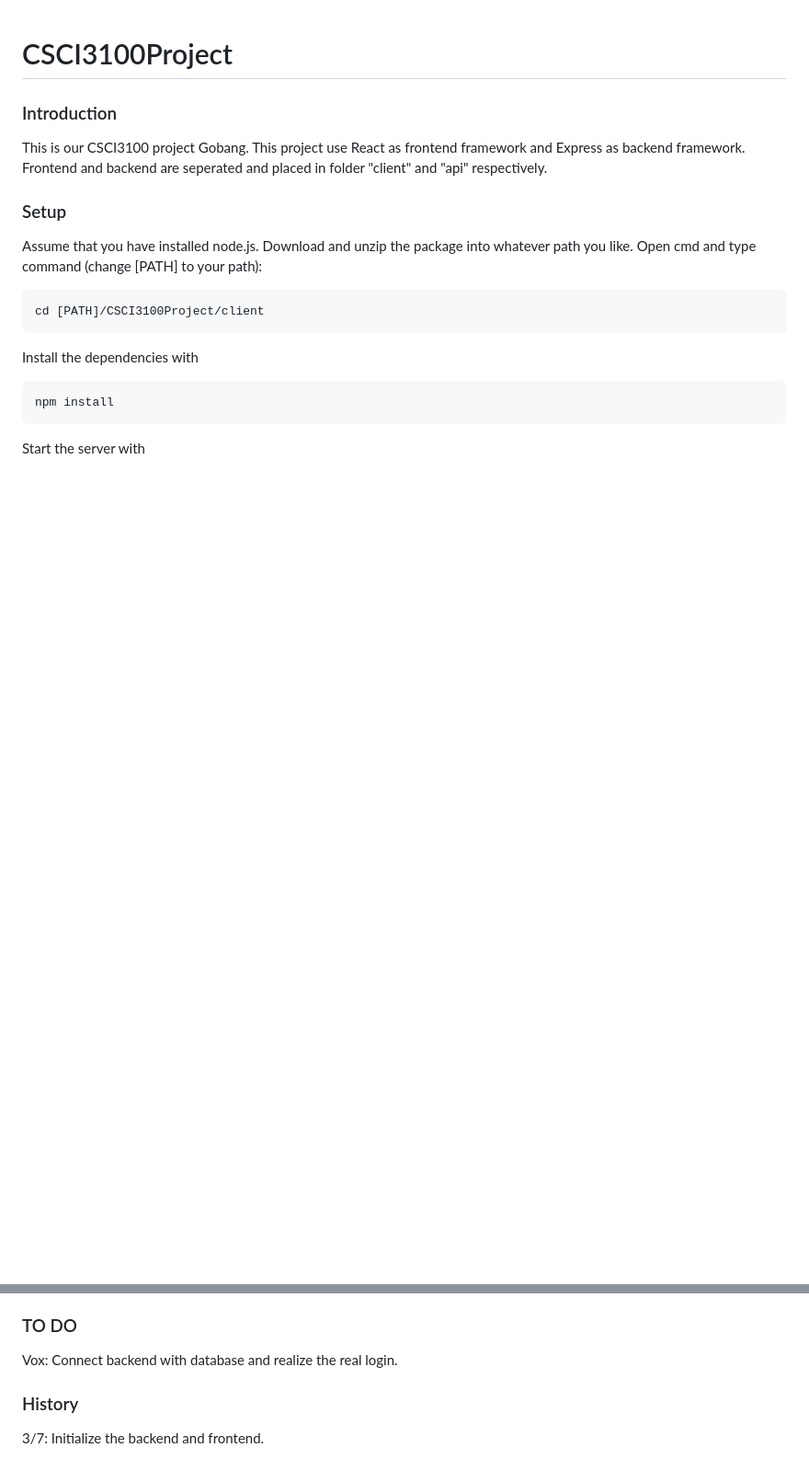
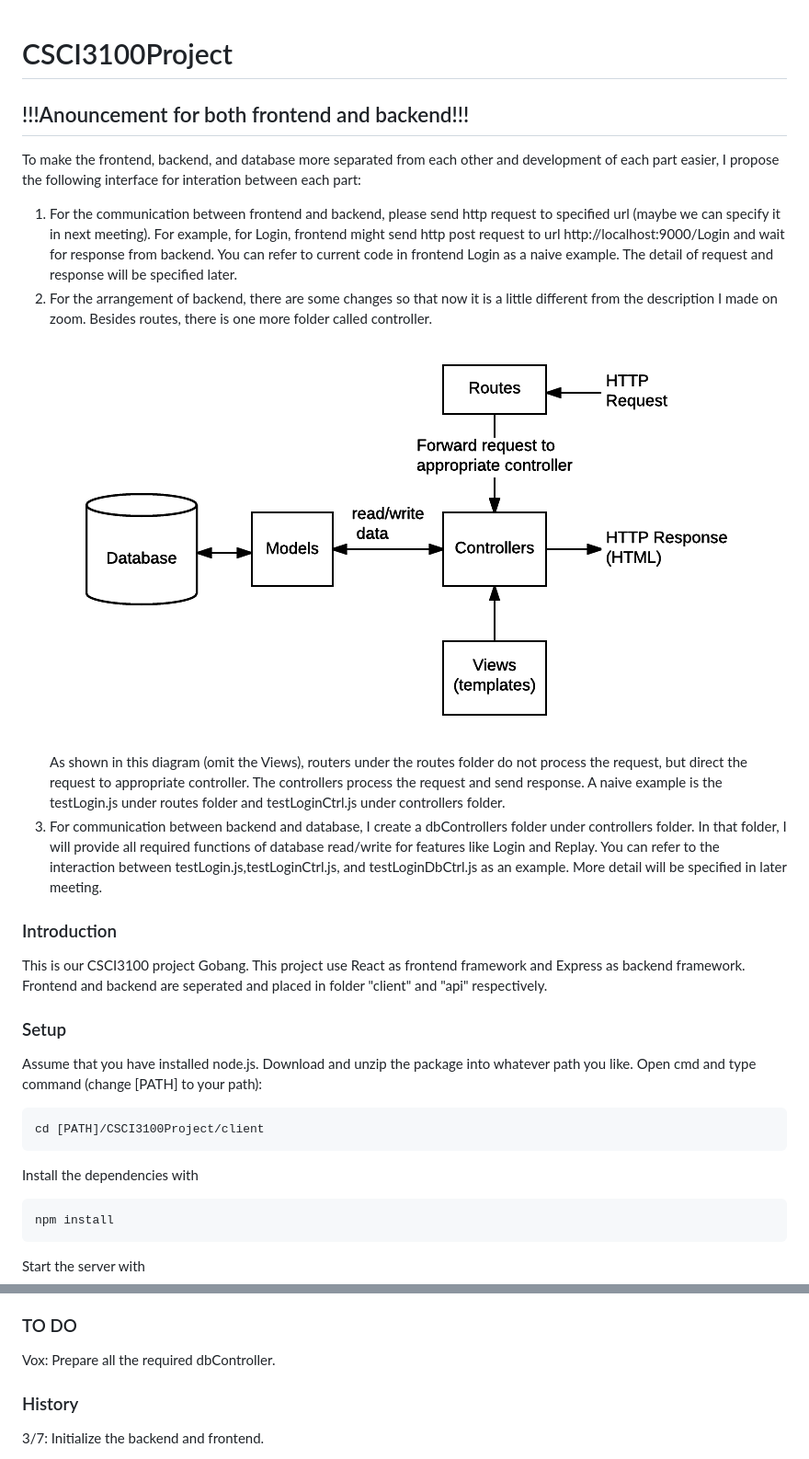
Before and after one commit to VOXXXX1874/CSCI3100Project, a Markdown page: README.md, 2 parts joined by grey strips. Shown: that part at 92% size. Drawn GitHub-style; pictures changed too: image-1.png (added); blank space fills up the shorter version.

```diff
--- a/README.md
+++ b/README.md
@@ -1,4 +1,10 @@
 # CSCI3100Project
+## !!!Anouncement for both frontend and backend!!!
+To make the frontend, backend, and database more separated from each other and development of each part easier, I propose the following interface for interation between each part:
+1. For the communication between frontend and backend, please send http request to specified url (maybe we can specify it in next meeting). For example, for Login, frontend might send http post request to url http://localhost:9000/Login and wait for response from backend. You can refer to current code in frontend Login as a naive example. The detail of request and response will be specified later.
+2. For the arrangement of backend, there are some changes so that now it is a little different from the description I made on zoom. Besides routes, there is one more folder called controller.![alt text](image-1.png) As shown in this diagram (omit the Views), routers under the routes folder do not process the request, but direct the request to appropriate controller. The controllers process the request and send response. A naive example is the testLogin.js under routes folder and testLoginCtrl.js under controllers folder.
+3. For communication between backend and database, I create a dbControllers folder under controllers folder. In that folder, I will provide all required functions of database read/write for features like Login and Replay. You can refer to the interaction between testLogin.js,testLoginCtrl.js, and testLoginDbCtrl.js as an example. More detail will be specified in later meeting.
+
 ### Introduction
 This is our CSCI3100 project Gobang. This project use React as frontend framework and Express as backend framework. Frontend and backend are seperated and placed in folder "client" and "api" respectively.
 
@@ -24,7 +30,7 @@ npm start
 After the backend server starts, refresh the http://localhost:3000 page. If you can find "API works properly" appear under the head, then you successfully setup backend server too. What's more, you can also open url http://localhost:9000, where the backend runs. If you can see some message about Express, then you successfully setup backed server.
 
 ### TO DO
-Vox: Connect backend with database and realize the real login.
+Vox: Prepare all the required dbController.
 
 ### History
 3/7: Initialize the backend and frontend.
```
Also changed, not shown: api/README.md (+3 -3 lines), 11 other files.
